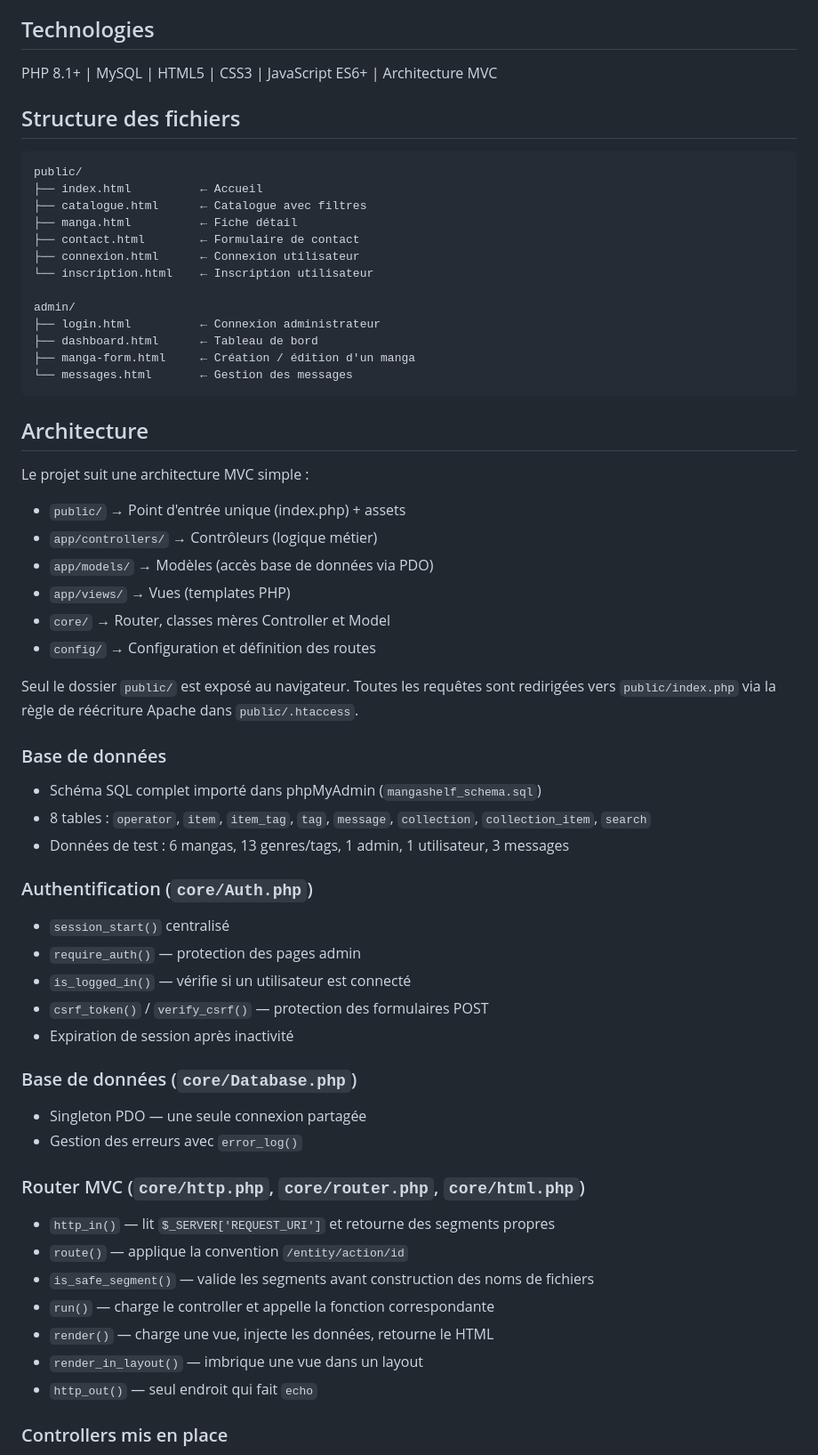
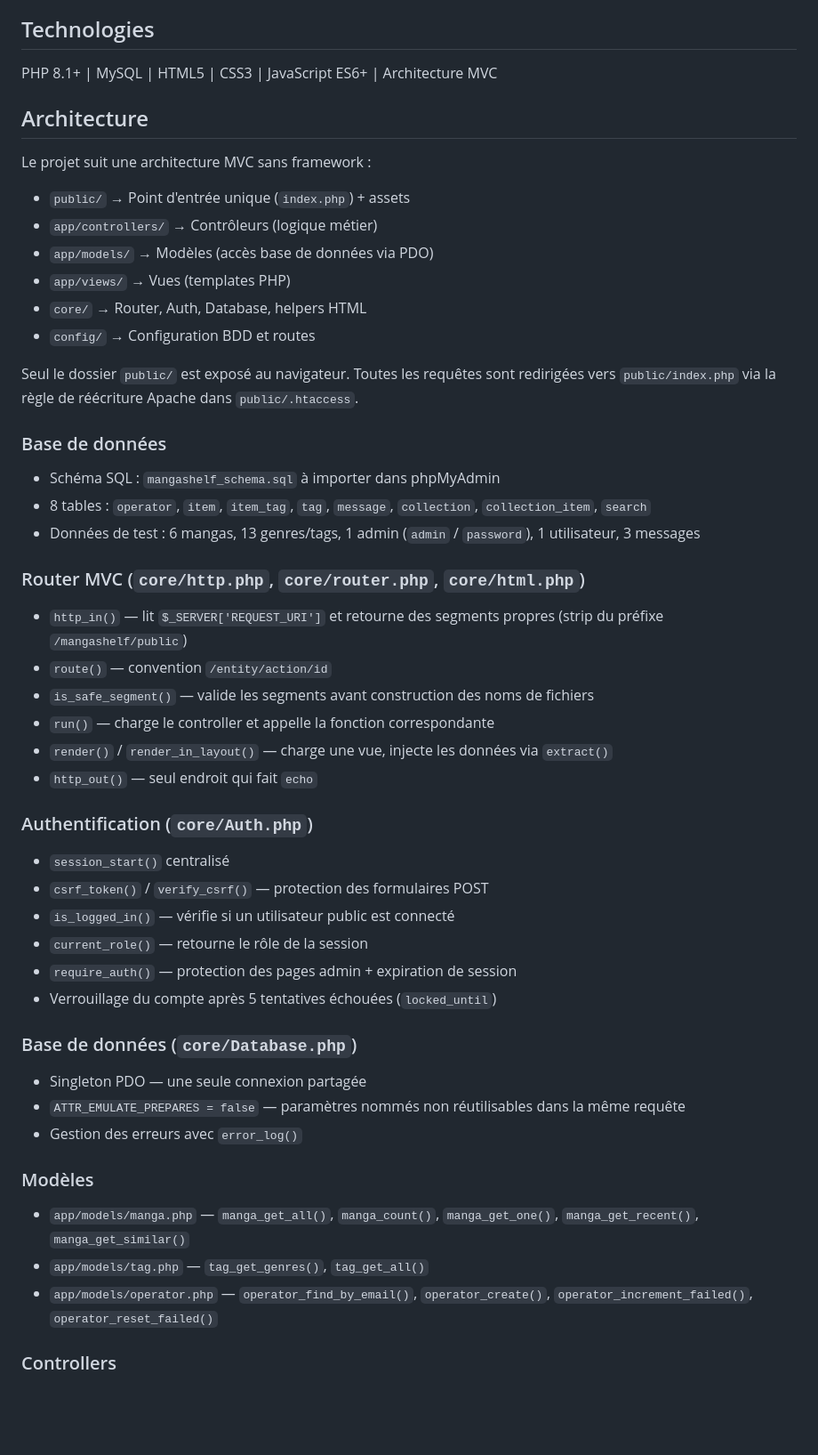
Before and after one commit to Medardo0/atelier---MangaShelf-, a Markdown page: README.md, the part around one of its changes. Shown at 89% size. GitHub-like rendering; blank space fills up the shorter version.

Commit message:
msj du readme

````diff
--- a/README.md
+++ b/README.md
@@ -23,34 +23,16 @@ Tous publics — amateurs et passionnés de manga (adolescents et adultes).
 
 PHP 8.1+ | MySQL | HTML5 | CSS3 | JavaScript ES6+ | Architecture MVC
 
-## Structure des fichiers
-
-```
-public/
-├── index.html          ← Accueil
-├── catalogue.html      ← Catalogue avec filtres
-├── manga.html          ← Fiche détail
-├── contact.html        ← Formulaire de contact
-├── connexion.html      ← Connexion utilisateur
-└── inscription.html    ← Inscription utilisateur
-
-admin/
-├── login.html          ← Connexion administrateur
-├── dashboard.html      ← Tableau de bord
-├── manga-form.html     ← Création / édition d'un manga
-└── messages.html       ← Gestion des messages
-```
-
 ## Architecture
 
-Le projet suit une architecture MVC simple :
+Le projet suit une architecture MVC sans framework :
 
-- `public/` → Point d'entrée unique (index.php) + assets
+- `public/` → Point d'entrée unique (`index.php`) + assets
 - `app/controllers/` → Contrôleurs (logique métier)
 - `app/models/` → Modèles (accès base de données via PDO)
 - `app/views/` → Vues (templates PHP)
-- `core/` → Router, classes mères Controller et Model
-- `config/` → Configuration et définition des routes
+- `core/` → Router, Auth, Database, helpers HTML
+- `config/` → Configuration BDD et routes
 
 Seul le dossier `public/` est exposé au navigateur.
 Toutes les requêtes sont redirigées vers `public/index.php`
@@ -58,32 +40,39 @@ via la règle de réécriture Apache dans `public/.htaccess`.
 
 ### Base de données
 
-- Schéma SQL complet importé dans phpMyAdmin (`mangashelf_schema.sql`)
+- Schéma SQL : `mangashelf_schema.sql` à importer dans phpMyAdmin
 - 8 tables : `operator`, `item`, `item_tag`, `tag`, `message`, `collection`, `collection_item`, `search`
-- Données de test : 6 mangas, 13 genres/tags, 1 admin, 1 utilisateur, 3 messages
+- Données de test : 6 mangas, 13 genres/tags, 1 admin (`admin` / `password`), 1 utilisateur, 3 messages
+
+### Router MVC (`core/http.php`, `core/router.php`, `core/html.php`)
+
+- `http_in()` — lit `$_SERVER['REQUEST_URI']` et retourne des segments propres (strip du préfixe `/mangashelf/public`)
+- `route()` — convention `/entity/action/id`
+- `is_safe_segment()` — valide les segments avant construction des noms de fichiers
+- `run()` — charge le controller et appelle la fonction correspondante
+- `render()` / `render_in_layout()` — charge une vue, injecte les données via `extract()`
+- `http_out()` — seul endroit qui fait `echo`
 
 ### Authentification (`core/Auth.php`)
 
 - `session_start()` centralisé
-- `require_auth()` — protection des pages admin
-- `is_logged_in()` — vérifie si un utilisateur est connecté
 - `csrf_token()` / `verify_csrf()` — protection des formulaires POST
-- Expiration de session après inactivité
+- `is_logged_in()` — vérifie si un utilisateur public est connecté
+- `current_role()` — retourne le rôle de la session
+- `require_auth()` — protection des pages admin + expiration de session
+- Verrouillage du compte après 5 tentatives échouées (`locked_until`)
 
 ### Base de données (`core/Database.php`)
 
 - Singleton PDO — une seule connexion partagée
+- `ATTR_EMULATE_PREPARES = false` — paramètres nommés non réutilisables dans la même requête
 - Gestion des erreurs avec `error_log()`
 
-### Router MVC (`core/http.php`, `core/router.php`, `core/html.php`)
+### Modèles
 
-- `http_in()` — lit `$_SERVER['REQUEST_URI']` et retourne des segments propres
-- `route()` — applique la convention `/entity/action/id`
-- `is_safe_segment()` — valide les segments avant construction des noms de fichiers
-- `run()` — charge le controller et appelle la fonction correspondante
-- `render()` — charge une vue, injecte les données, retourne le HTML
-- `render_in_layout()` — imbrique une vue dans un layout
-- `http_out()` — seul endroit qui fait `echo`
+- `app/models/manga.php` — `manga_get_all()`, `manga_count()`, `manga_get_one()`, `manga_get_recent()`, `manga_get_similar()`
+- `app/models/tag.php` — `tag_get_genres()`, `tag_get_all()`
+- `app/models/operator.php` — `operator_find_by_email()`, `operator_create()`, `operator_increment_failed()`, `operator_reset_failed()`
 
-### Controllers mis en place
+### Controllers
 
````
Also changed, not shown: other parts of README.md (+82 -11 lines).
